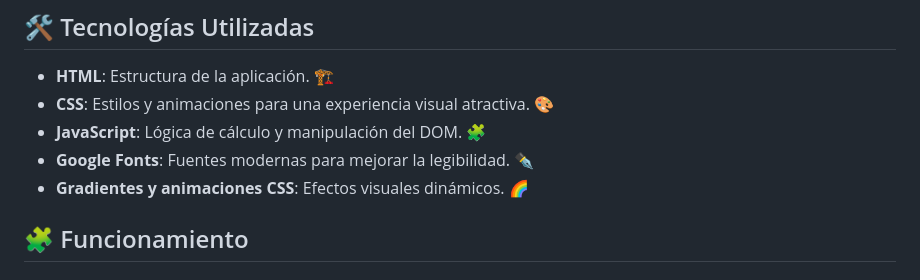
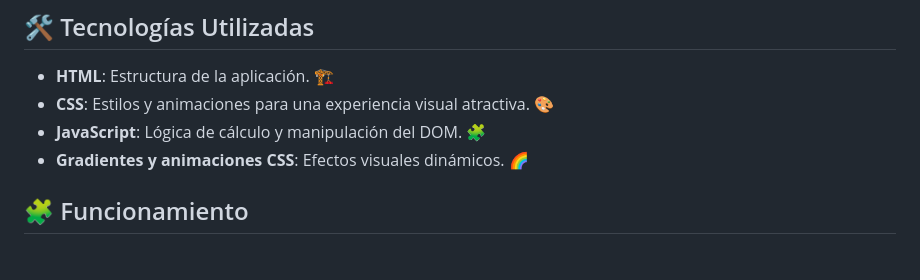
Before and after one commit to Seb-RM/Javascript_Html_Css-FD-Calculator, a Markdown page: README.md, the part around the change. GitHub-like rendering.

Commit message:
correccion de errores en el readme

```diff
--- a/README.md
+++ b/README.md
@@ -15,7 +15,6 @@
 - **HTML**: Estructura de la aplicación. 🏗️
 - **CSS**: Estilos y animaciones para una experiencia visual atractiva. 🎨
 - **JavaScript**: Lógica de cálculo y manipulación del DOM. 🧩
-- **Google Fonts**: Fuentes modernas para mejorar la legibilidad. ✒️
 - **Gradientes y animaciones CSS**: Efectos visuales dinámicos. 🌈
 
 ## 🧩 Funcionamiento
```
Also changed, not shown: REAME.md (deleted, +0 -145 lines).
